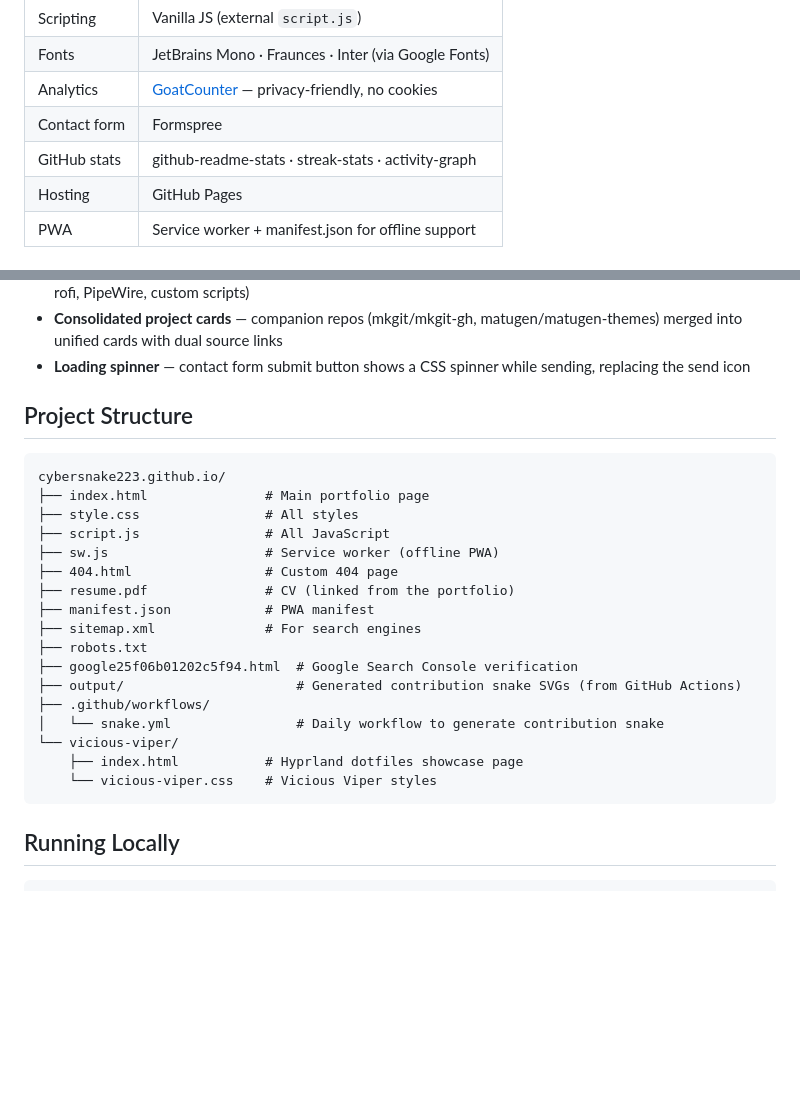
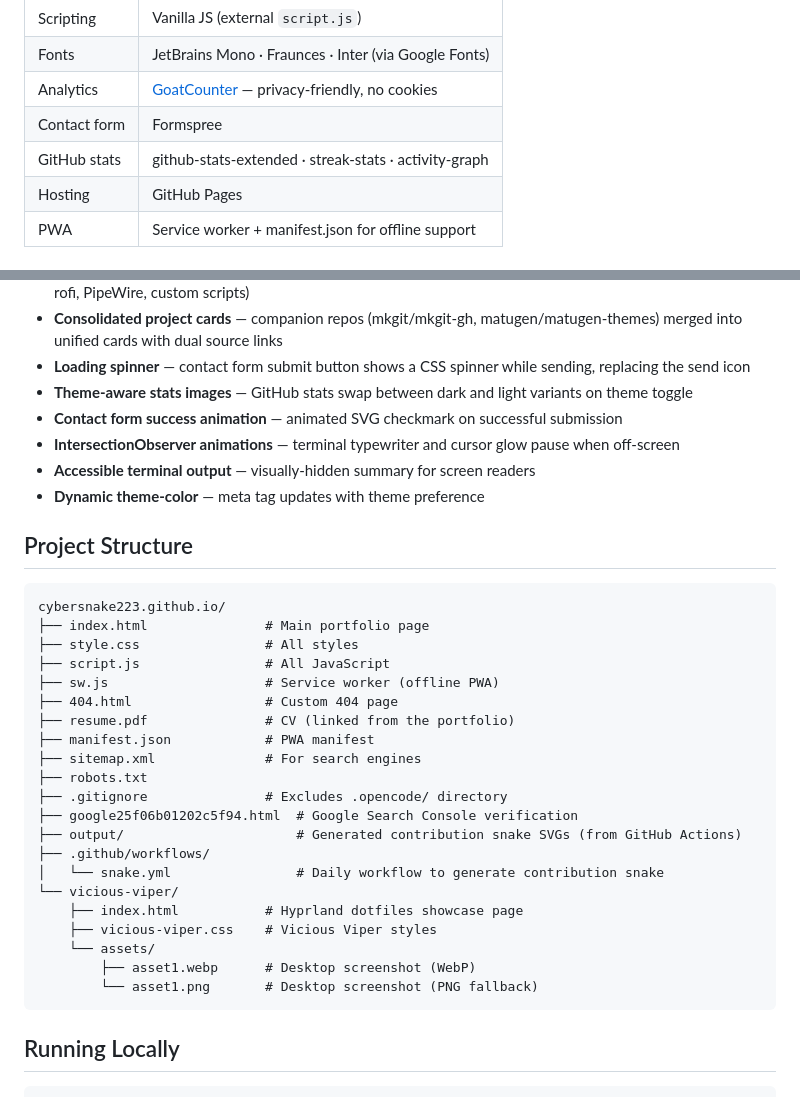
Before and after one commit to Cybersnake223/cybersnake223.github.io, a Markdown page: README.md, 2 parts joined by grey strips. Drawn GitHub-style; blank space fills up the shorter version.

Commit message:
Update README with latest features and project structure

````diff
--- a/README.md
+++ b/README.md
@@ -18,7 +18,7 @@ Personal portfolio — a static site deployed on GitHub Pages. Zero frameworks,
 | Fonts | JetBrains Mono · Fraunces · Inter (via Google Fonts) |
 | Analytics | [GoatCounter](https://www.goatcounter.com/) — privacy-friendly, no cookies |
 | Contact form | Formspree |
-| GitHub stats | github-readme-stats · streak-stats · activity-graph |
+| GitHub stats | github-stats-extended · streak-stats · activity-graph |
 | Hosting | GitHub Pages |
 | PWA | Service worker + manifest.json for offline support |
 
@@ -48,6 +48,11 @@ Personal portfolio — a static site deployed on GitHub Pages. Zero frameworks,
 - **Project case study** — featured Hypr dotfiles card includes a feature checklist with icons (Waybar, Yazi, Foot, rofi, PipeWire, custom scripts)
 - **Consolidated project cards** — companion repos (mkgit/mkgit-gh, matugen/matugen-themes) merged into unified cards with dual source links
 - **Loading spinner** — contact form submit button shows a CSS spinner while sending, replacing the send icon
+- **Theme-aware stats images** — GitHub stats swap between dark and light variants on theme toggle
+- **Contact form success animation** — animated SVG checkmark on successful submission
+- **IntersectionObserver animations** — terminal typewriter and cursor glow pause when off-screen
+- **Accessible terminal output** — visually-hidden summary for screen readers
+- **Dynamic theme-color** — meta tag updates with theme preference
 
 ## Project Structure
 
@@ -62,13 +67,17 @@ cybersnake223.github.io/
 ├── manifest.json            # PWA manifest
 ├── sitemap.xml              # For search engines
 ├── robots.txt
+├── .gitignore               # Excludes .opencode/ directory
 ├── google25f06b01202c5f94.html  # Google Search Console verification
 ├── output/                      # Generated contribution snake SVGs (from GitHub Actions)
 ├── .github/workflows/
 │   └── snake.yml                # Daily workflow to generate contribution snake
 └── vicious-viper/
     ├── index.html           # Hyprland dotfiles showcase page
-    └── vicious-viper.css    # Vicious Viper styles
+    ├── vicious-viper.css    # Vicious Viper styles
+    └── assets/
+        ├── asset1.webp      # Desktop screenshot (WebP)
+        └── asset1.png       # Desktop screenshot (PNG fallback)
 ```
 
 ## Running Locally
````
